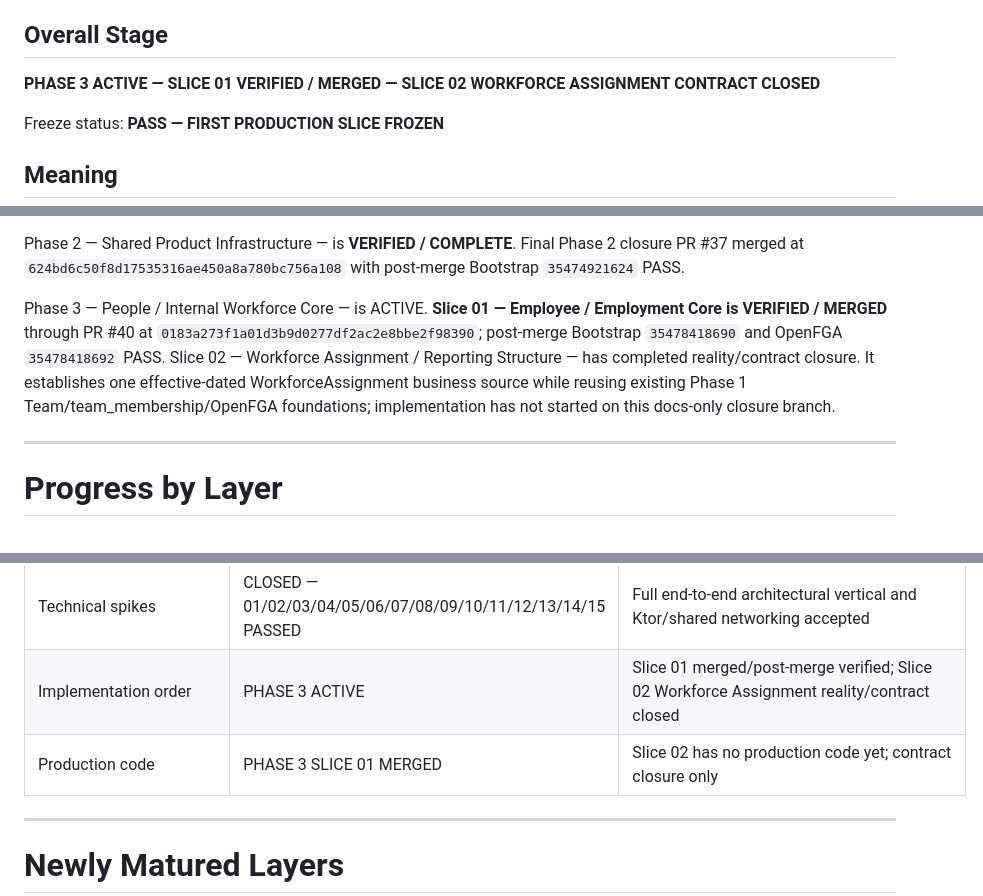
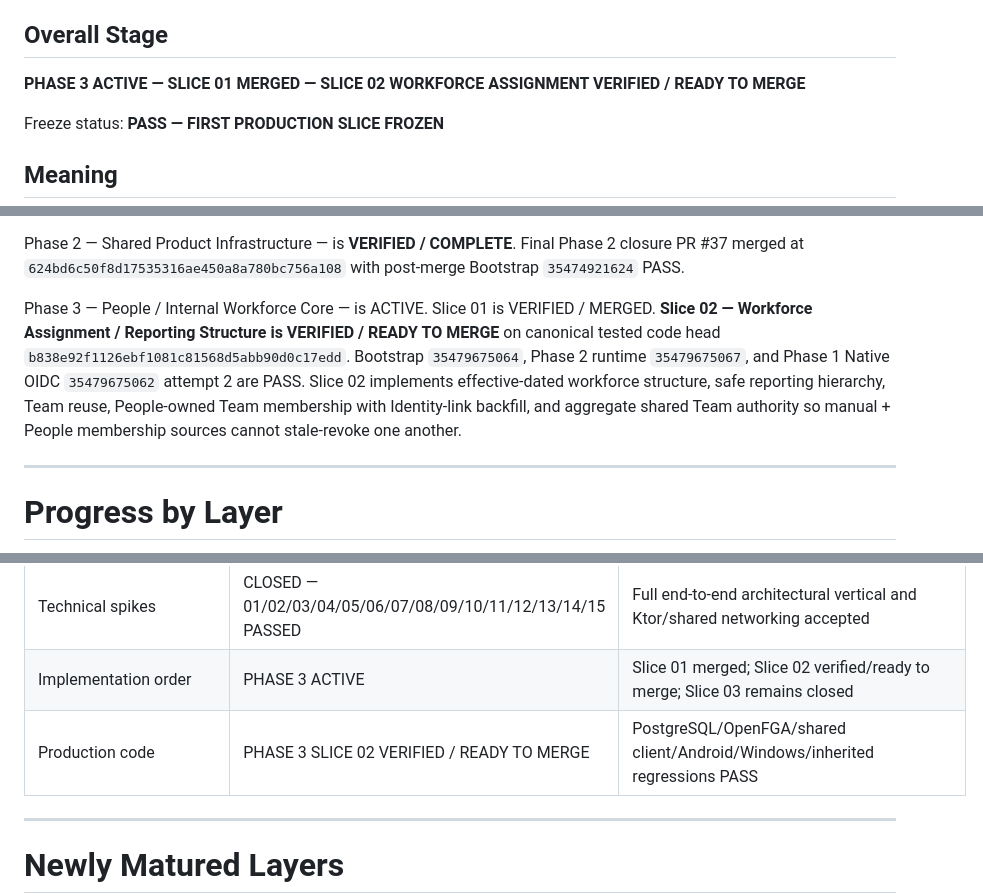
Before and after one commit to omarkhair70-droid/hiltech, a Markdown page: docs/00-program/CURRENT_PROGRAM_STATUS.md, 3 parts joined by grey strips. Rendered like a GitHub page.

Commit message:
docs: advance program status to Slice 02 verified

```diff
--- a/docs/00-program/CURRENT_PROGRAM_STATUS.md
+++ b/docs/00-program/CURRENT_PROGRAM_STATUS.md
@@ -3,7 +3,7 @@
 Updated: 2026-09-19
 
 ## Overall Stage
-**PHASE 3 ACTIVE — SLICE 01 VERIFIED / MERGED — SLICE 02 WORKFORCE ASSIGNMENT CONTRACT CLOSED**
+**PHASE 3 ACTIVE — SLICE 01 MERGED — SLICE 02 WORKFORCE ASSIGNMENT VERIFIED / READY TO MERGE**
 
 Freeze status: **PASS — FIRST PRODUCTION SLICE FROZEN**
 
@@ -52,7 +52,7 @@ Final full regression evidence on that code head:
 
 Phase 2 — Shared Product Infrastructure — is **VERIFIED / COMPLETE**. Final Phase 2 closure PR #37 merged at `624bd6c50f8d17535316ae450a8a780bc756a108` with post-merge Bootstrap `35474921624` PASS.
 
-Phase 3 — People / Internal Workforce Core — is ACTIVE. **Slice 01 — Employee / Employment Core is VERIFIED / MERGED** through PR #40 at `0183a273f1a01d3b9d0277df2ac2e8bbe2f98390`; post-merge Bootstrap `35478418690` and OpenFGA `35478418692` PASS. Slice 02 — Workforce Assignment / Reporting Structure — has completed reality/contract closure. It establishes one effective-dated WorkforceAssignment business source while reusing existing Phase 1 Team/team_membership/OpenFGA foundations; implementation has not started on this docs-only closure branch.
+Phase 3 — People / Internal Workforce Core — is ACTIVE. Slice 01 is VERIFIED / MERGED. **Slice 02 — Workforce Assignment / Reporting Structure is VERIFIED / READY TO MERGE** on canonical tested code head `b838e92f1126ebf1081c81568d5abb90d0c17edd`. Bootstrap `35479675064`, Phase 2 runtime `35479675067`, and Phase 1 Native OIDC `35479675062` attempt 2 are PASS. Slice 02 implements effective-dated workforce structure, safe reporting hierarchy, Team reuse, People-owned Team membership with Identity-link backfill, and aggregate shared Team authority so manual + People membership sources cannot stale-revoke one another.
 
 ---
 
@@ -83,8 +83,8 @@ Phase 3 — People / Internal Workforce Core — is ACTIVE. **Slice 01 — Emplo
 | Module ownership | v0.1 | High-level ownership defined |
 | Monorepo structure | BOOTSTRAPPED / VERIFIED | Gradle multi-project, shared/client/server/database/infrastructure roots are implemented and CI-green |
 | Technical spikes | CLOSED — 01/02/03/04/05/06/07/08/09/10/11/12/13/14/15 PASSED | Full end-to-end architectural vertical and Ktor/shared networking accepted |
-| Implementation order | PHASE 3 ACTIVE | Slice 01 merged/post-merge verified; Slice 02 Workforce Assignment reality/contract closed |
-| Production code | PHASE 3 SLICE 01 MERGED | Slice 02 has no production code yet; contract closure only |
+| Implementation order | PHASE 3 ACTIVE | Slice 01 merged; Slice 02 verified/ready to merge; Slice 03 remains closed |
+| Production code | PHASE 3 SLICE 02 VERIFIED / READY TO MERGE | PostgreSQL/OpenFGA/shared client/Android/Windows/inherited regressions PASS |
 
 ---
 
```
Also changed, not shown: other parts of docs/00-program/CURRENT_PROGRAM_STATUS.md (+1 -1 lines).
